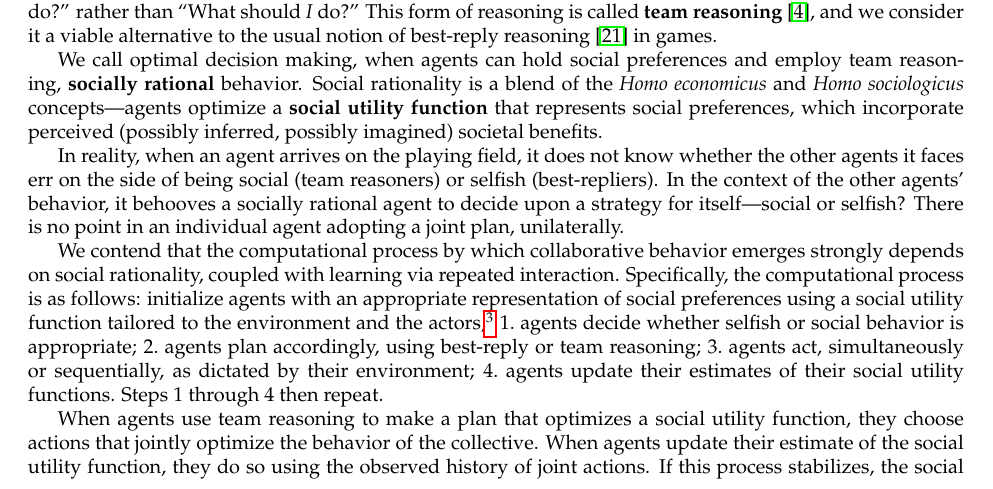
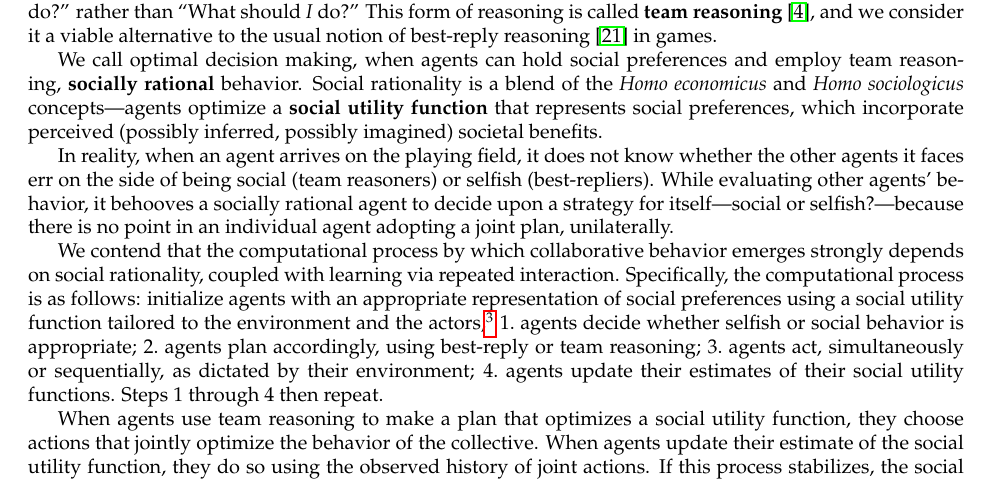
Before and after one commit to jmacglashan/norm_learning_proposal_2016, a LaTeX document (2016_grant/main.tex, which reads 2016_grant/intro.tex): part of page 3 of 25, cut so that both start at the same text. Compiled offline with pdfLaTeX.

Commit message:
i'm done, i think

```diff
--- a/2016_grant/intro.tex
+++ b/2016_grant/intro.tex
@@ -108,10 +108,10 @@ inferred, possibly imagined) societal benefits.
 
 In reality, when an agent arrives on the playing field, it does not
 know whether the other agents it faces err on the side of being social
-(team reasoners) or selfish (best-repliers).  In the context of the other agents' behavior,
-it behooves a socially rational agent to decide upon a strategy
-for itself---social or selfish?  There is no point in an individual
-agent adopting a joint plan, unilaterally.
+(team reasoners) or selfish (best-repliers).  While evaluating other
+agents' behavior, it behooves a socially rational agent to decide upon
+a strategy for itself---social or selfish?---because there is no point
+in an individual agent adopting a joint plan, unilaterally.
 
 We contend that the computational process by which collaborative
 behavior emerges strongly depends on social rationality, coupled with
```
